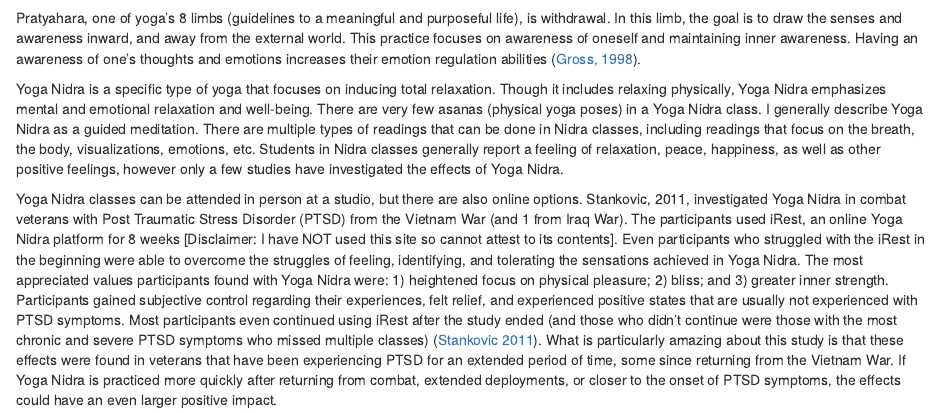
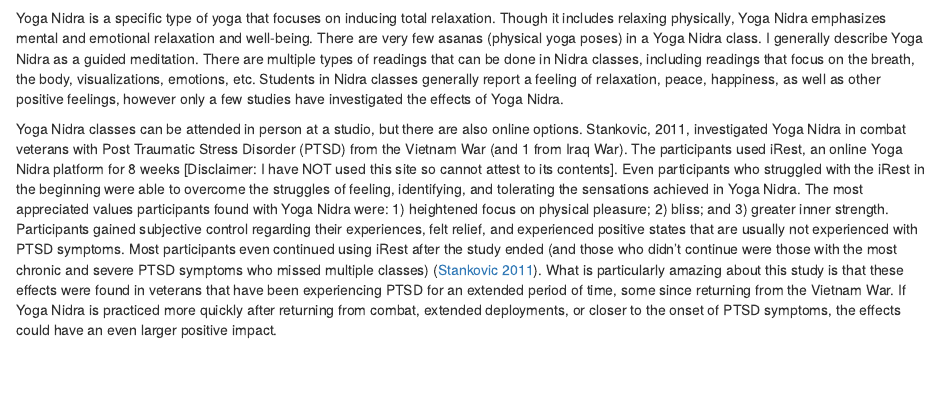
Before and after one commit to lburleigh/BetweenTheLobes, an R Markdown document (content/science-and-yoga/2019-09-29-nidra-mentalhealth.Rmd): the page in a window 1100 px wide, from 540 px down. Rendered offline with R 4.5, knitr and Pandoc, with nearby package versions.

Commit message:
Update 2019-09-29-nidra-mentalhealth.Rmd

````diff
--- a/content/science-and-yoga/2019-09-29-nidra-mentalhealth.Rmd
+++ b/content/science-and-yoga/2019-09-29-nidra-mentalhealth.Rmd
@@ -13,8 +13,6 @@ knitr::include_graphics('/img/5.1.jpg')
 ```
 
 
-Pratyahara, one of yoga’s 8 limbs (guidelines to a meaningful and purposeful life), is withdrawal. In this limb, the goal is to draw the senses and awareness inward, and away from the external world. This practice focuses on awareness of oneself and maintaining inner awareness. Having an awareness of one’s thoughts and emotions increases their emotion regulation abilities ([Gross, 1998](https://journals.sagepub.com/doi/abs/10.1037/1089-2680.2.3.271)).
-
 Yoga Nidra is a specific type of yoga that focuses on inducing total relaxation. Though it includes relaxing physically, Yoga Nidra emphasizes mental and emotional relaxation and well-being. There are very few asanas (physical yoga poses) in a Yoga Nidra class. I generally describe Yoga Nidra as a guided meditation. There are multiple types of readings that can be done in Nidra classes, including readings that focus on the breath, the body, visualizations, emotions, etc. Students in Nidra classes generally report a feeling of relaxation, peace, happiness, as well as other positive feelings, however only a few studies have investigated the effects of Yoga Nidra.
 
 Yoga Nidra classes can be attended in person at a studio, but there are also online options. Stankovic, 2011, investigated Yoga Nidra in combat veterans with Post Traumatic Stress Disorder (PTSD) from the Vietnam War (and 1 from Iraq War). The participants used iRest, an online Yoga Nidra platform for 8 weeks [Disclaimer: I have NOT used this site so cannot attest to its contents]. Even participants who struggled with the iRest in the beginning were able to overcome the struggles of feeling, identifying, and tolerating the sensations achieved in Yoga Nidra.  The most appreciated values participants found with Yoga Nidra were: 1) heightened focus on physical pleasure; 2) bliss; and 3) greater inner strength. Participants gained subjective control regarding their experiences, felt relief, and experienced positive states that are usually not experienced with PTSD symptoms. Most participants even continued using iRest after the study ended (and those who didn’t continue were those with the most chronic and severe PTSD symptoms who missed multiple classes) ([Stankovic 2011](https://www.iaytjournals.org/doi/abs/10.17761/ijyt.21.1.v823454h5v57n160?journalCode=ijyt)). What is particularly amazing about this study is that these effects were found in veterans that have been experiencing PTSD for an extended period of time, some since returning from the Vietnam War. If Yoga Nidra is practiced more quickly after returning from combat, extended deployments, or closer to the onset of PTSD symptoms, the effects could have an even larger positive impact.
````
